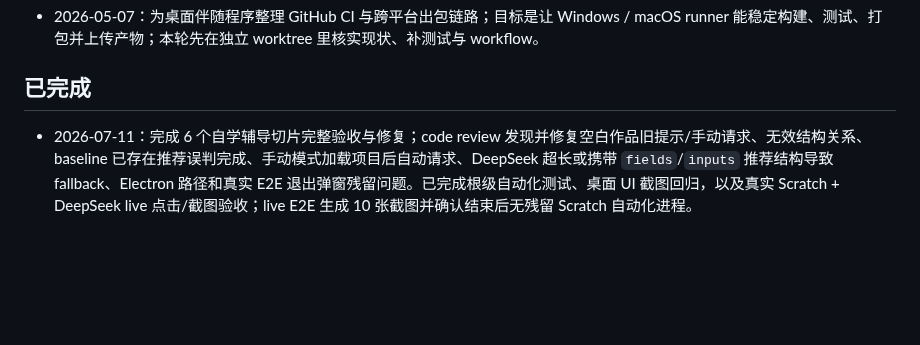
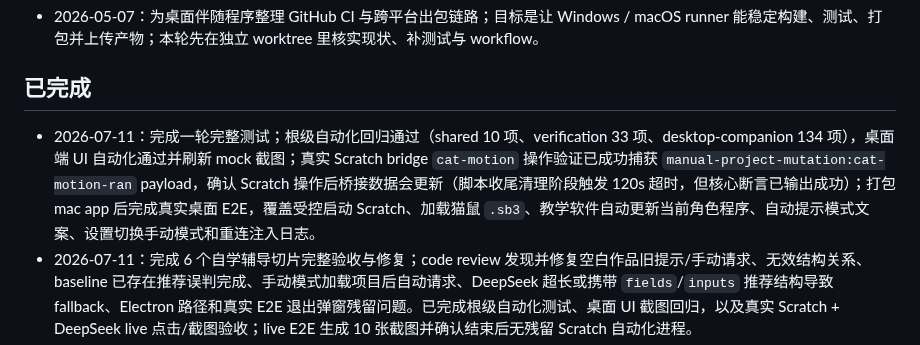
Before and after one commit to scratchai-labs/scratch-ai-local-client, a Markdown page: TASK_QUEUE.md, the part around the change. Drawn GitHub-style; blank space fills up the shorter version.

Commit message:
test: 归档完整测试结果
需求描述：执行一轮完整测试，覆盖根级回归、桌面 UI、真实 Scratch 操作后自动更新与真实 E2E。

实现思路：将通过的测试范围、真实 E2E 结果和已知脚本收尾超时风险记录到 TASK_QUEUE 已完成区。

```diff
--- a/TASK_QUEUE.md
+++ b/TASK_QUEUE.md
@@ -6,6 +6,7 @@
 
 ## 已完成
 
+- 2026-07-11：完成一轮完整测试；根级自动化回归通过（shared 10 项、verification 33 项、desktop-companion 134 项），桌面端 UI 自动化通过并刷新 mock 截图；真实 Scratch bridge `cat-motion` 操作验证已成功捕获 `manual-project-mutation:cat-motion-ran` payload，确认 Scratch 操作后桥接数据会更新（脚本收尾清理阶段触发 120s 超时，但核心断言已输出成功）；打包 mac app 后完成真实桌面 E2E，覆盖受控启动 Scratch、加载猫鼠 `.sb3`、教学软件自动更新当前角色程序、自动提示模式文案、设置切换手动模式和重连注入日志。
 - 2026-07-11：完成 6 个自学辅导切片完整验收与修复；code review 发现并修复空白作品旧提示/手动请求、无效结构关系、baseline 已存在推荐误判完成、手动模式加载项目后自动请求、DeepSeek 超长或携带 `fields`/`inputs` 推荐结构导致 fallback、Electron 路径和真实 E2E 退出弹窗残留问题。已完成根级自动化测试、桌面 UI 截图回归，以及真实 Scratch + DeepSeek live 点击/截图验收；live E2E 生成 10 张截图并确认结束后无残留 Scratch 自动化进程。
 - 2026-07-11：按 TDD 完成自学辅导计划切片 6；本地配置文件写入时会在 POSIX 平台收紧为 `0o600`，修改旧配置也会修正权限，清除 Key 后会删除 `customAiApiKey` 字段；运行日志、DeepSeek 失败 warning、公开状态和设置页均不回显完整 Key；设置页明确明文本地保存风险，并保留默认自动模式、Flash 默认模型和 Pro 选项回归。已完成安全定向回归。
 - 2026-07-11：按 TDD 完成自学辅导计划切片 5；学生主界面收口为一句总提示和一个只读推荐积木 workspace，结构化 `recommendation` 会按连接/嵌套关系整组渲染，最多显示 3 条简短原因且不强行补满；学生端隐藏模型名、生成时间、追问、示例、诊断和技术错误，同时保留旧扁平推荐的兼容展示。已完成 renderer 定向回归。
```
